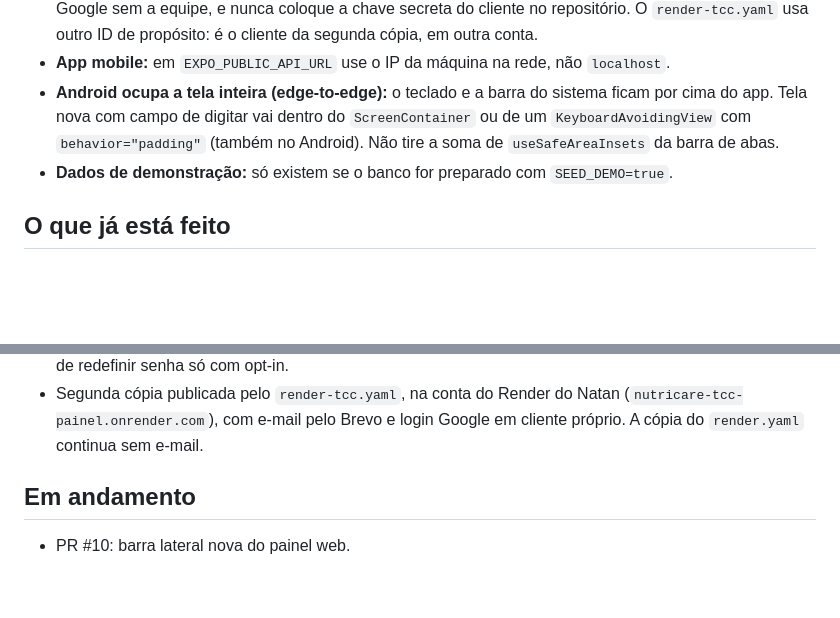
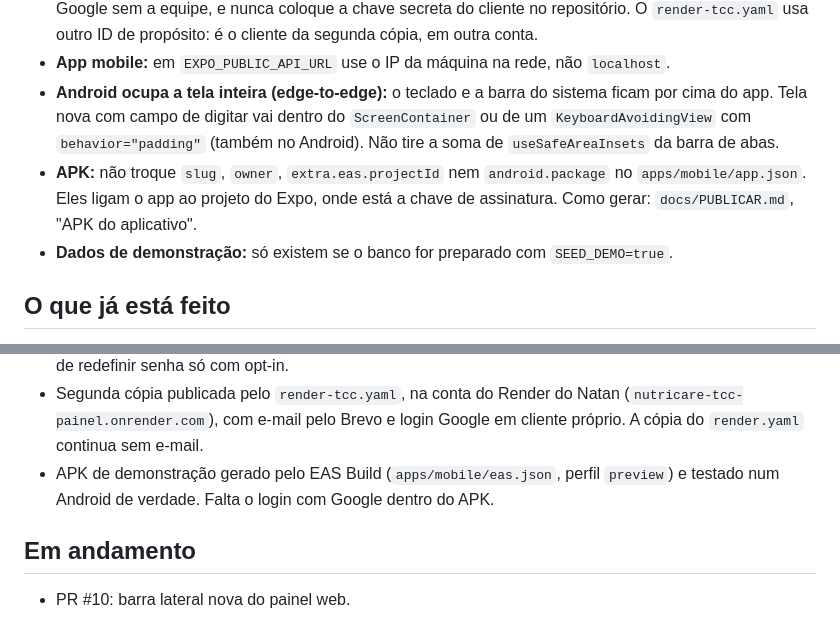
Before and after one commit to ahr7onix/Projeto_tcc, a Markdown page: docs/LEIA_PRIMEIRO_IA.md, 2 parts joined by grey strips. Rendered like a GitHub page; blank space fills up the shorter version.

```diff
--- a/docs/LEIA_PRIMEIRO_IA.md
+++ b/docs/LEIA_PRIMEIRO_IA.md
@@ -58,6 +58,9 @@ e avise a equipe antes.
   do app. Tela nova com campo de digitar vai dentro do `ScreenContainer` ou de um
   `KeyboardAvoidingView` com `behavior="padding"` (também no Android). Não tire a soma de
   `useSafeAreaInsets` da barra de abas.
+- **APK:** não troque `slug`, `owner`, `extra.eas.projectId` nem `android.package` no
+  `apps/mobile/app.json`. Eles ligam o app ao projeto do Expo, onde está a chave de assinatura.
+  Como gerar: `docs/PUBLICAR.md`, "APK do aplicativo".
 - **Dados de demonstração:** só existem se o banco for preparado com `SEED_DEMO=true`.
 
 ## O que já está feito
@@ -77,6 +80,8 @@ Resumo; o completo está em `docs/DOCUMENTACAO_TCC.md` (seção 10.3) e `docs/RE
 - Segunda cópia publicada pelo `render-tcc.yaml`, na conta do Render do Natan
   (`nutricare-tcc-painel.onrender.com`), com e-mail pelo Brevo e login Google em cliente próprio.
   A cópia do `render.yaml` continua sem e-mail.
+- APK de demonstração gerado pelo EAS Build (`apps/mobile/eas.json`, perfil `preview`) e testado
+  num Android de verdade. Falta o login com Google dentro do APK.
 
 ## Em andamento
 
```
Also changed, not shown: docs/HISTORICO_ALTERACOES.md (+14 -0 lines), docs/PUBLICAR.md (+24 -0 lines).
